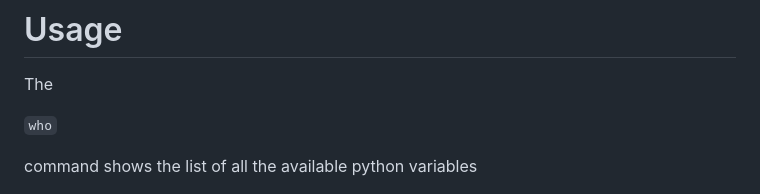
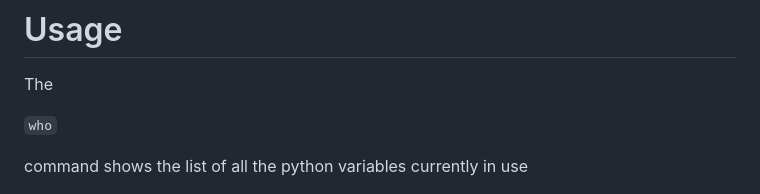
Before and after one commit to stefanovic80/geompy, a Markdown page: README.md, the part around the change. Drawn GitHub-style.

```diff
--- a/README.md
+++ b/README.md
@@ -44,7 +44,7 @@ The
 
 `who`
 
-command shows the list of all the available python variables
+command shows the list of all the python variables currently in use
 
 ![Alt Text](pictures/who.png)
 
```
